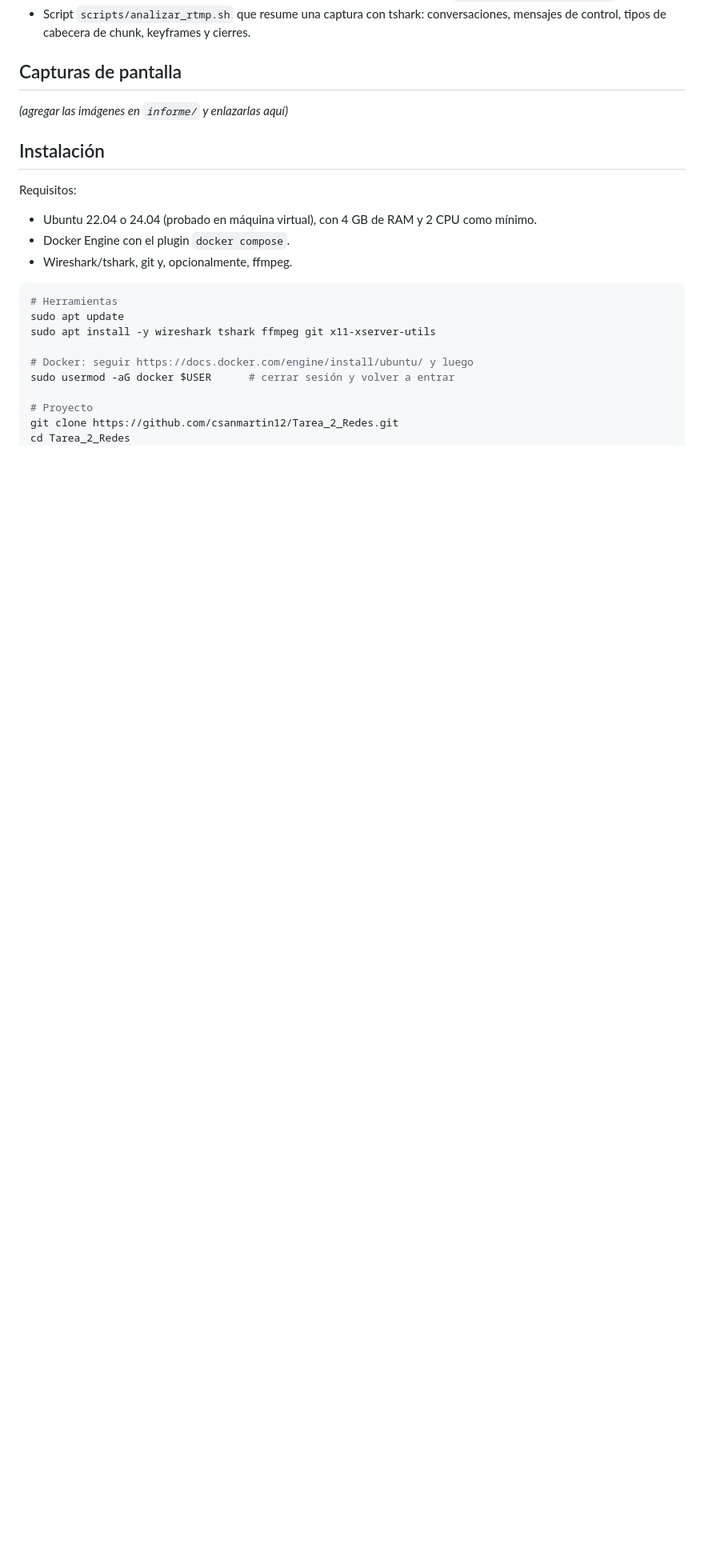
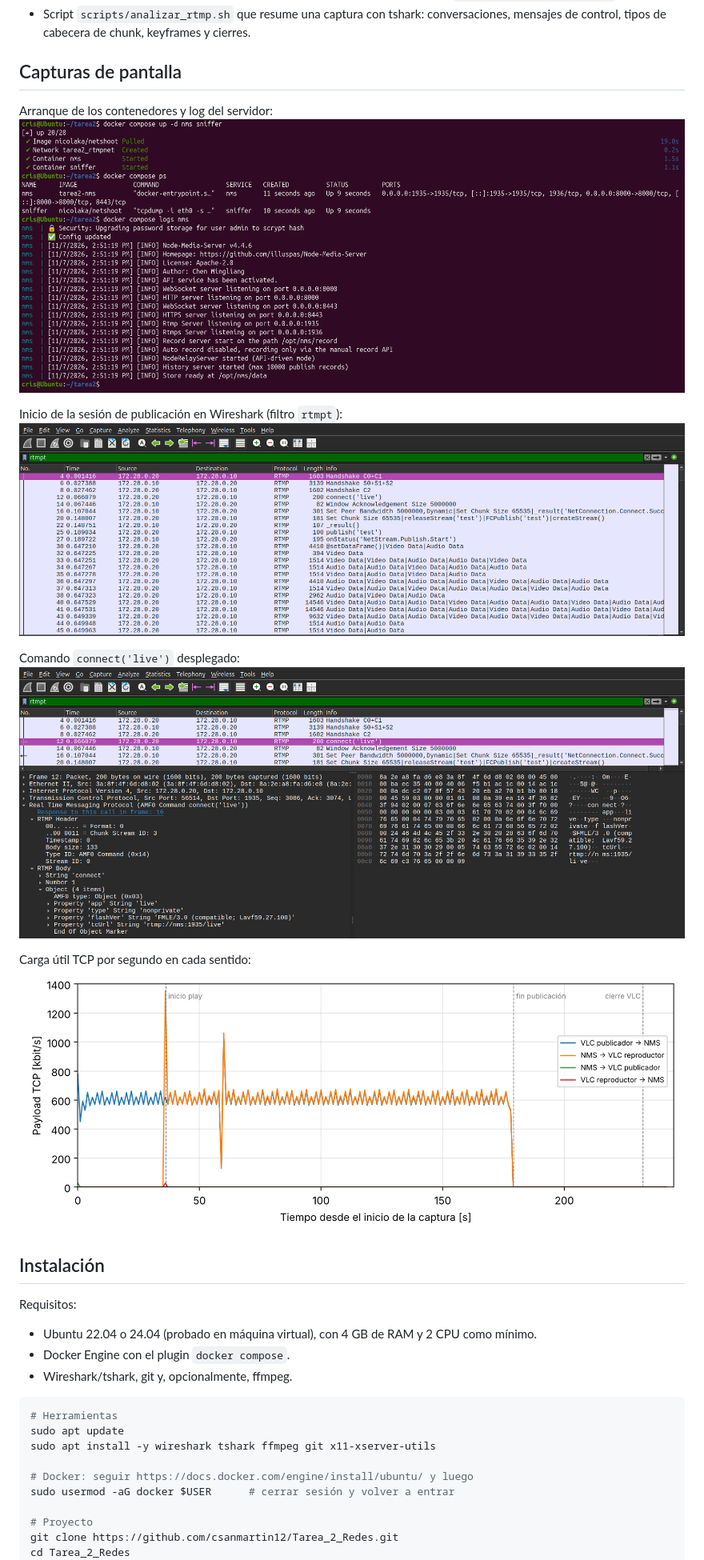
Before and after one commit to csanmartin12/Tarea_2_Redes, a Markdown page: README.md, the part around one of its changes. Shown at 80% size. GitHub-like rendering; pictures changed too: informe/captura_compose.png (added), informe/captura_connect.png (added), informe/captura_wireshark_lista.png (added); blank space fills up the shorter version.

Commit message:
Informe: capítulo 2 con la captura en Docker, capturas de pantalla y gráfico
Co-Authored-By: Claude Opus 5.5 <noreply@anthropic.com>
Claude-Session: https://claude.ai/code/session_01WvVpSL79VvrLE4jHVL918S

```diff
--- a/README.md
+++ b/README.md
@@ -57,11 +57,19 @@ Arquitectura (red bridge `rtmpnet`, 172.28.0.0/24):
 
 
 ## Capturas de pantalla
-_(agregar las imágenes en `informe/` y enlazarlas aquí)_
+Arranque de los contenedores y log del servidor:
+![docker compose ps y logs de NMS](./informe/captura_compose.png)
 
-<!-- Ejemplo:
-![VLC reproduciendo el flujo](./informe/captura_vlc.png)
--->
+Inicio de la sesión de publicación en Wireshark (filtro `rtmpt`):
+![Wireshark: handshake y comandos](./informe/captura_wireshark_lista.png)
+
+Comando `connect('live')` desplegado:
+![Wireshark: connect](./informe/captura_connect.png)
+
+Carga útil TCP por segundo en cada sentido:
+![Throughput](./informe/throughput.png)
+
+<!-- Pendiente: agregar captura de VLC (informe/captura_vlc.png) y del panel /admin (informe/captura_admin.png) -->
 
 
 ## Instalación
```
Also changed, not shown: other parts of README.md (+1 -1 lines), informe/captura_onstatus.png (added), 2 other files.
